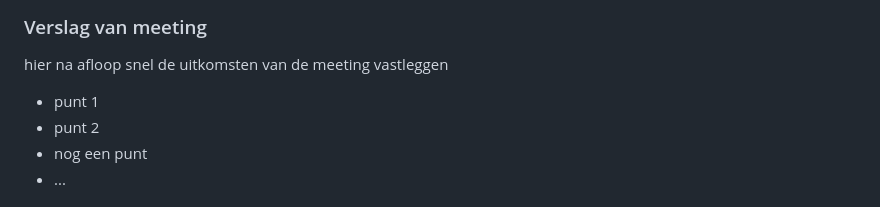
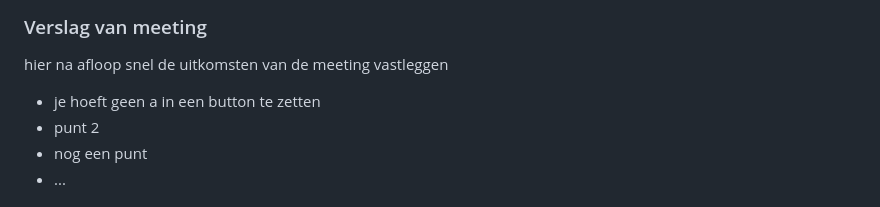
Before and after one commit to AidanMW22/Front-end-development, a Markdown page: README.md, the part around the change. Rendered like a GitHub page; folded sections open.

```diff
--- a/README.md
+++ b/README.md
@@ -186,7 +186,7 @@ Ik moet uitzoeken hoe ik de nav bar aan de onderkant helemaal naar de linkerkant
   ### Verslag van meeting
   hier na afloop snel de uitkomsten van de meeting vastleggen
 
-  - punt 1
+  - je hoeft geen a in een button te zetten
   - punt 2
   - nog een punt
   - ...
```
